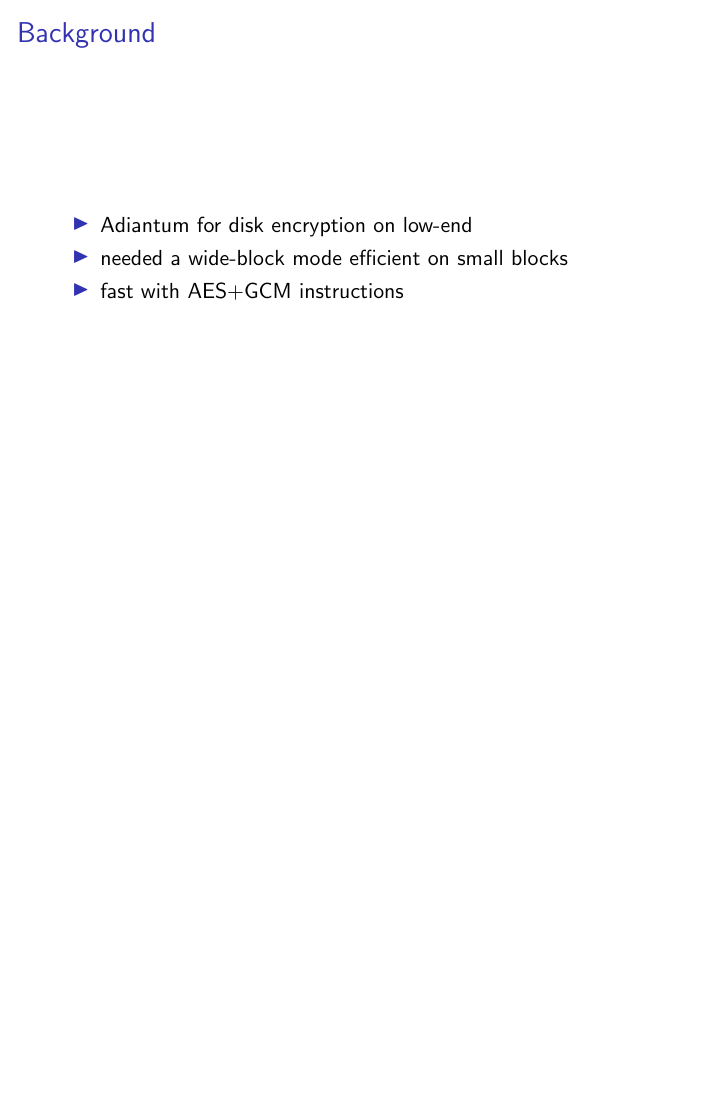
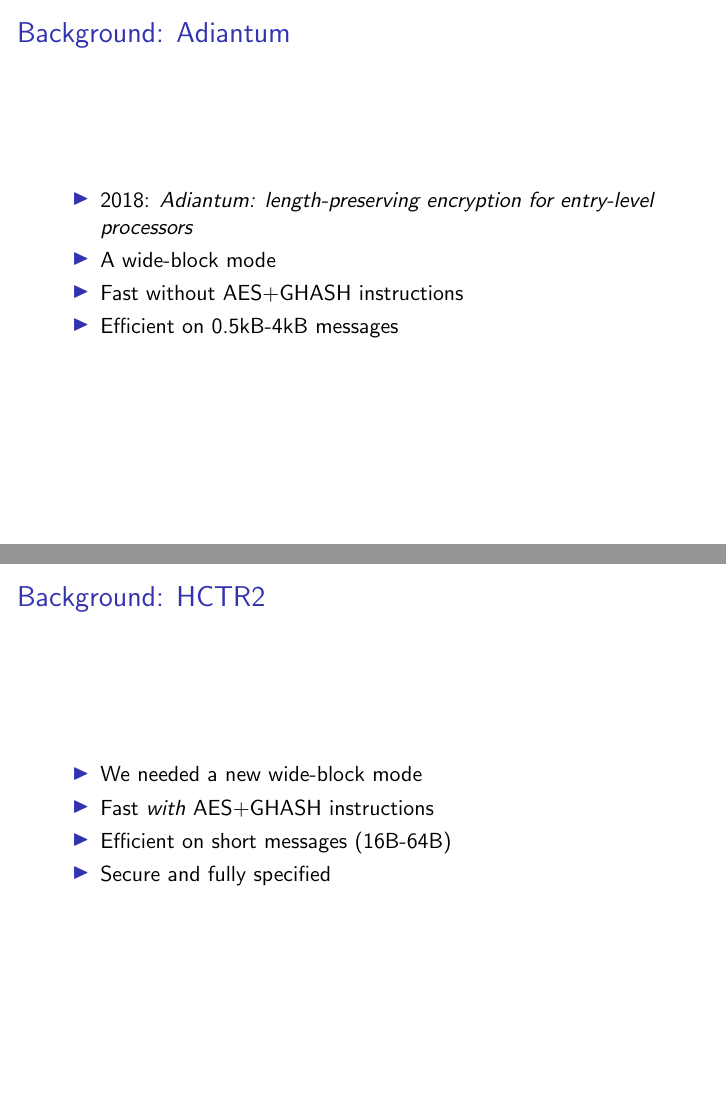
Before and after one commit to google/hctr2, LaTeX slides (paper/slides.tex): page 2 of 12 before the commit and pages 2 and 3 of 13 after it, the two joined at a grey line, the shorter picture padded with empty space. Compiled offline with pdfLaTeX.

Commit message:
ebiggers@ fixes

```diff
--- a/paper/slides.tex
+++ b/paper/slides.tex
@@ -21,14 +21,28 @@
 
 \begin{frame}
 
-\frametitle{Background}
+\frametitle{Background: Adiantum}
 
 \begin{itemize}
-    \item Adiantum for disk encryption on low-end
-    \item needed a wide-block mode efficient on small blocks
-    \item fast with AES+GCM instructions
+    \item 2018: \textit{Adiantum: length-preserving encryption for entry-level processors}
+    \item A wide-block mode
+    \item Fast without AES+GHASH instructions
+    \item Efficient on 0.5kB-4kB messages
 \end{itemize}
 \end{frame}
+
+\begin{frame}
+
+    \frametitle{Background: HCTR2}
+
+    \begin{itemize}
+        \item We needed a new wide-block mode
+        \item Fast \textit{with} AES+GHASH instructions
+        \item Efficient on short messages (16B-64B)
+        \item Secure and fully specified
+    \end{itemize}
+    \end{frame}
+
 
 \begin{frame}
 
```
Also changed, not shown: paper/slides.tex (19 more changed lines).
